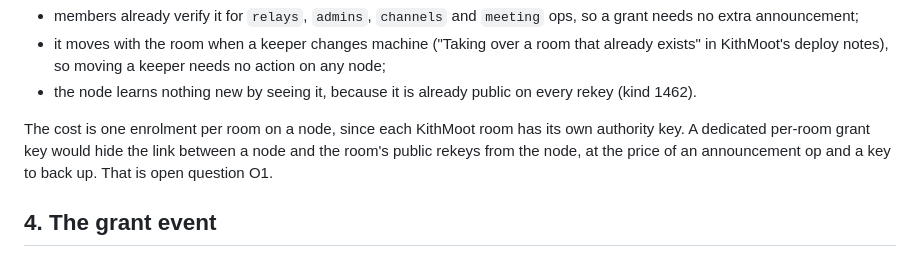
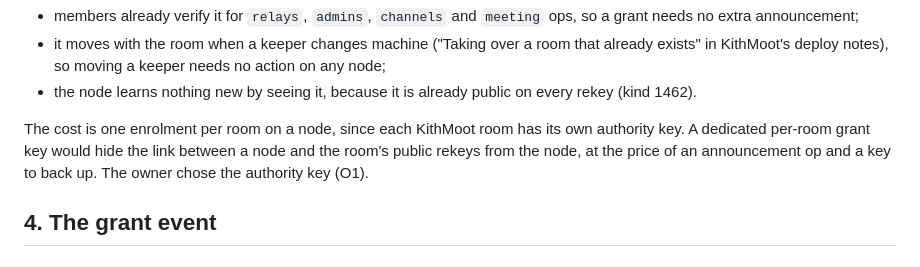
Before and after one commit to forgesworn/wildbloom-node, a Markdown page: docs/GROUP-GRANTS.md, the part around the change. GitHub-like rendering.

Commit message:
docs: mark O1 decided where the signer is described

```diff
--- a/docs/GROUP-GRANTS.md
+++ b/docs/GROUP-GRANTS.md
@@ -119,7 +119,7 @@ identifies the owner's own Wildbloom use.  The authority key is better:
 The cost is one enrolment per room on a node, since each KithMoot room has its
 own authority key.  A dedicated per-room grant key would hide the link between
 a node and the room's public rekeys from the node, at the price of an
-announcement op and a key to back up.  That is open question O1.
+announcement op and a key to back up.  The owner chose the authority key (O1).
 
 ## 4. The grant event
 
```
